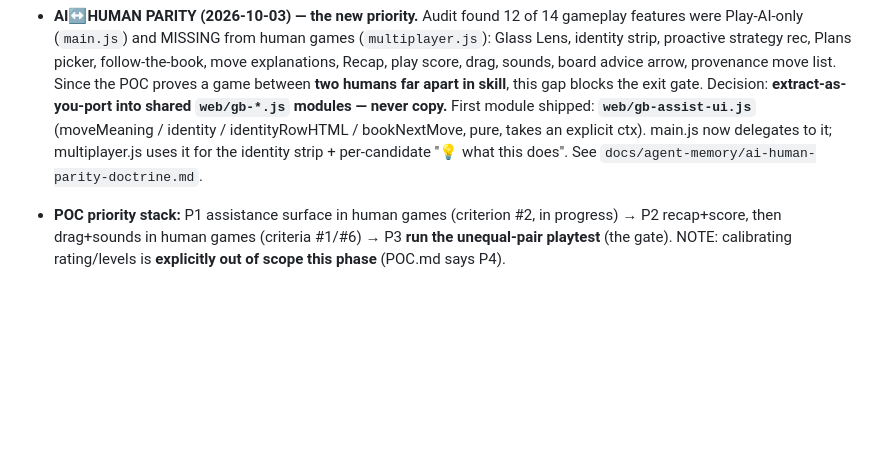
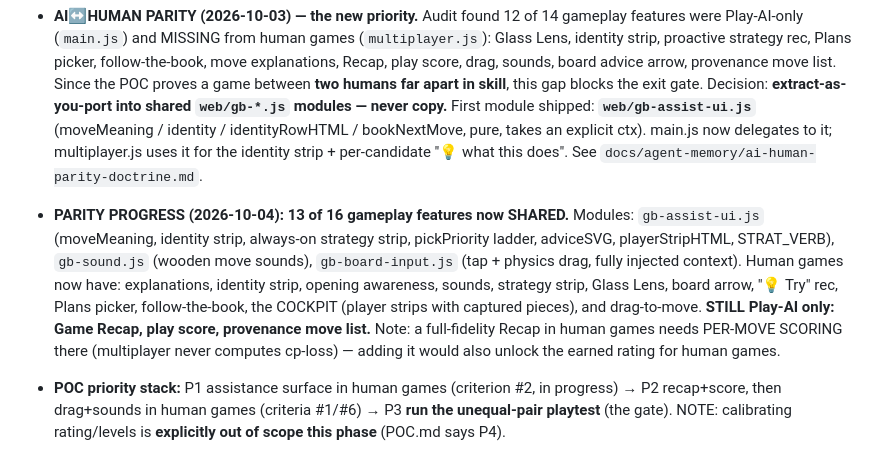
Before and after one commit to issamqadan/glassboard, a Markdown page: docs/CONTINUATION.md, the part around the change. Drawn GitHub-style; blank space fills up the shorter version.

Commit message:
docs: record parity progress (13/16 shared) and the remaining gap
Co-Authored-By: Claude Opus 4.8 <noreply@anthropic.com>
Claude-Session: https://claude.ai/code/session_01CuQBFVnaKdj8i7hQj7xya6

```diff
--- a/docs/CONTINUATION.md
+++ b/docs/CONTINUATION.md
@@ -117,6 +117,16 @@ The POC "beginner journey + fun" phase is deep in. Recently shipped (all live):
   (moveMeaning / identity / identityRowHTML / bookNextMove, pure, takes an explicit ctx). main.js now
   delegates to it; multiplayer.js uses it for the identity strip + per-candidate "💡 what this does".
   See `docs/agent-memory/ai-human-parity-doctrine.md`.
+- **PARITY PROGRESS (2026-10-04): 13 of 16 gameplay features now SHARED.** Modules:
+  `gb-assist-ui.js` (moveMeaning, identity strip, always-on strategy strip, pickPriority
+  ladder, adviceSVG, playerStripHTML, STRAT_VERB), `gb-sound.js` (wooden move sounds),
+  `gb-board-input.js` (tap + physics drag, fully injected context). Human games now have:
+  explanations, identity strip, opening awareness, sounds, strategy strip, Glass Lens,
+  board arrow, "💡 Try" rec, Plans picker, follow-the-book, the COCKPIT (player strips
+  with captured pieces), and drag-to-move.
+  **STILL Play-AI only: Game Recap, play score, provenance move list.** Note: a
+  full-fidelity Recap in human games needs PER-MOVE SCORING there (multiplayer never
+  computes cp-loss) — adding it would also unlock the earned rating for human games.
 - **POC priority stack:** P1 assistance surface in human games (criterion #2, in progress) → P2 recap+score,
   then drag+sounds in human games (criteria #1/#6) → P3 **run the unequal-pair playtest** (the gate).
   NOTE: calibrating rating/levels is **explicitly out of scope this phase** (POC.md says P4).
```
